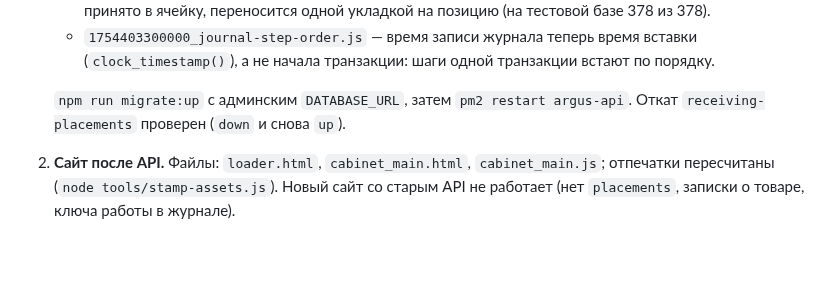
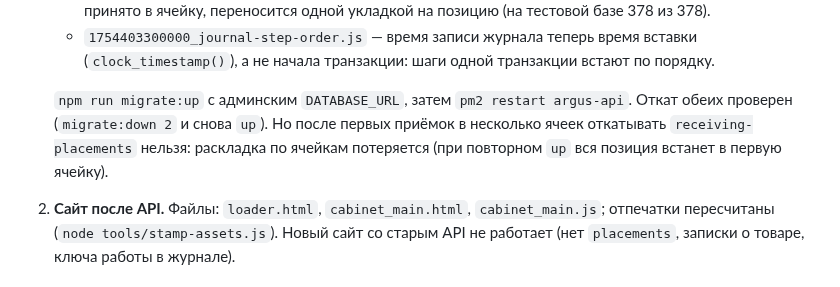
Before and after one commit to tatarinov0909-sudo/argus-product, a Markdown page: docs/Хендофф 27.09-3 — приёмка, ячейки, журнал.md, the part around the change. GitHub-like rendering; blank space fills up the shorter version.

Commit message:
Хендофф 27.09-3: откат таблицы укладок после приёмок в несколько ячеек потеряет раскладку
(docs/Задание 27.09-3 — приёмка, ячейки, журнал.md)

Co-Authored-By: Claude Opus 5.5 <noreply@anthropic.com>
Claude-Session: https://claude.ai/code/session_01TmKovtdq1h4FT5XqDMvPwW

```diff
--- a/docs/Хендофф 27.09-3 — приёмка, ячейки, журнал.md
+++ b/docs/Хендофф 27.09-3 — приёмка, ячейки, журнал.md
@@ -22,7 +22,10 @@
      транзакции встают по порядку.
 
    `npm run migrate:up` с админским `DATABASE_URL`, затем `pm2 restart argus-api`.
-   Откат `receiving-placements` проверен (`down` и снова `up`).
+   Откат обеих проверен (`migrate:down 2` и снова `up`). Но после первых
+   приёмок в несколько ячеек откатывать `receiving-placements` нельзя:
+   раскладка по ячейкам потеряется (при повторном `up` вся позиция встанет в
+   первую ячейку).
 2. **Сайт после API.** Файлы: `loader.html`, `cabinet_main.html`,
    `cabinet_main.js`; отпечатки пересчитаны (`node tools/stamp-assets.js`).
    Новый сайт со старым API не работает (нет `placements`, записки о товаре,
```
